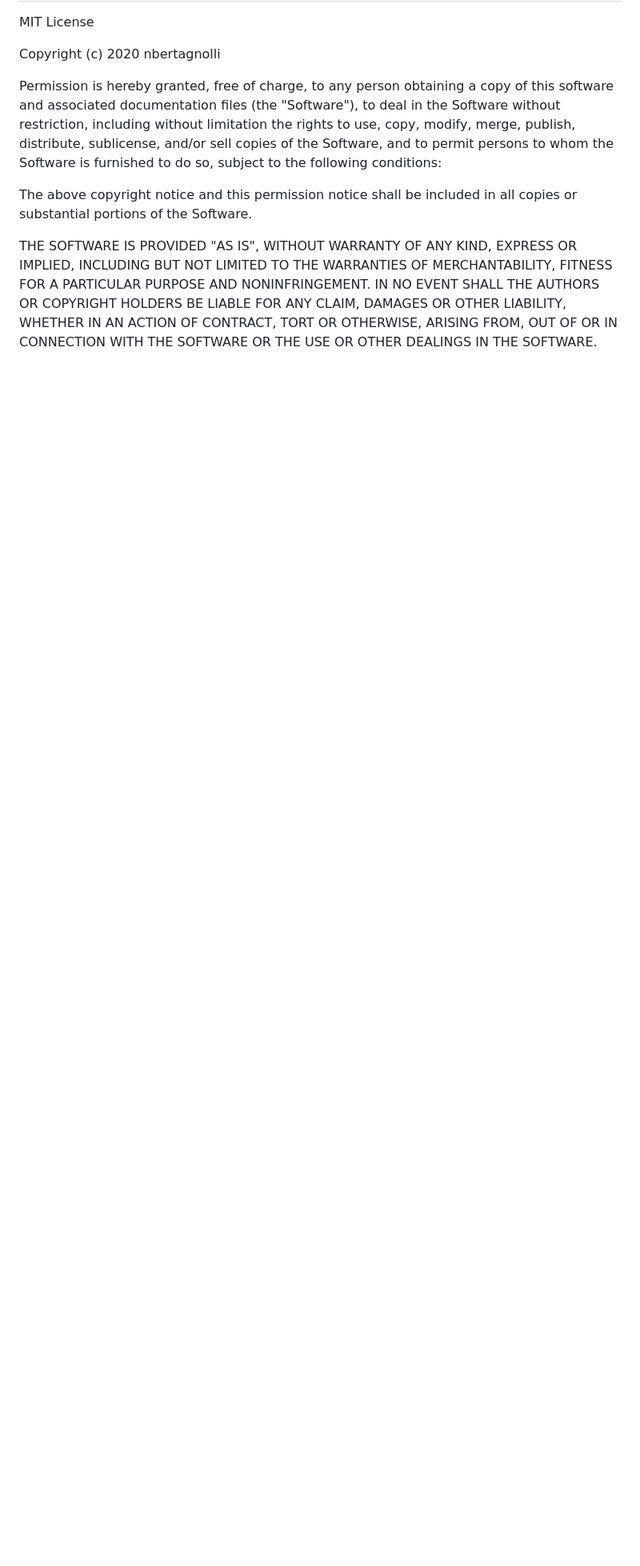
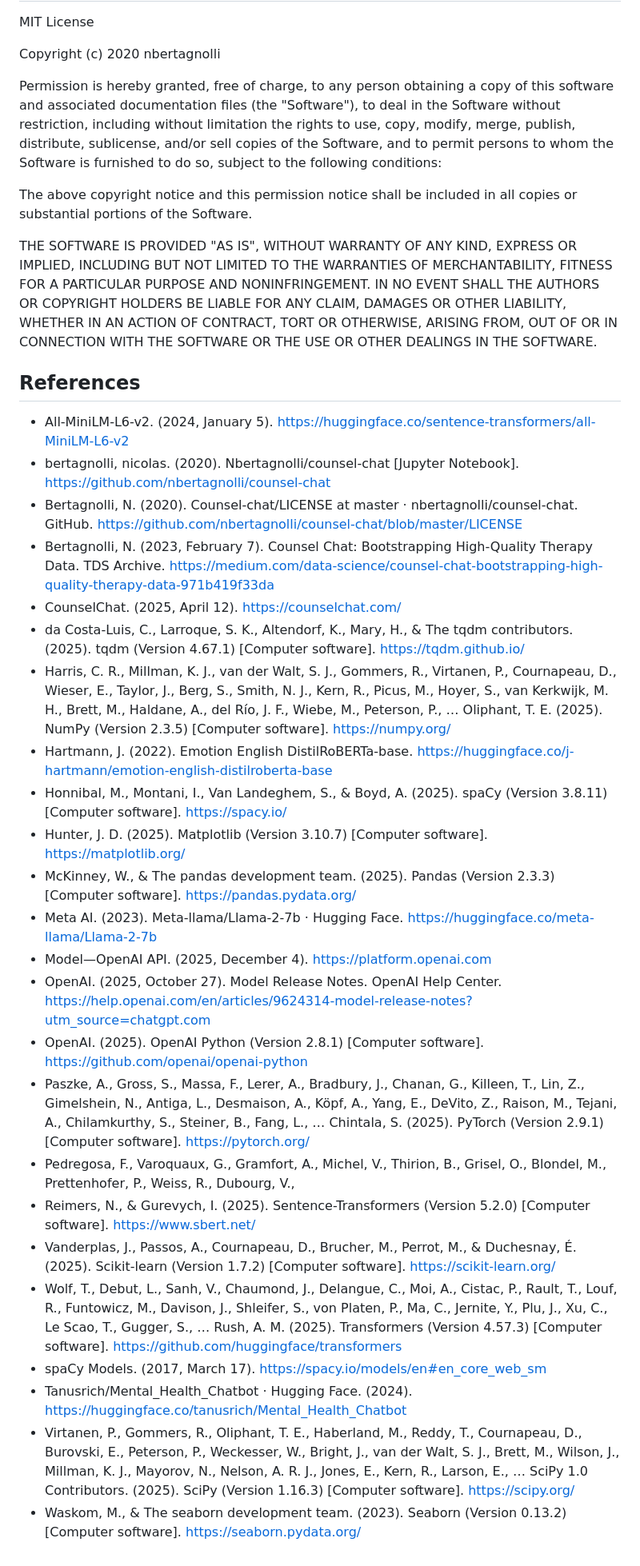
Before and after one commit to MatildaSif/NLP2025, a Markdown page: README.md, the part around one of its changes. Shown at 80% size. Drawn GitHub-style; blank space fills up the shorter version.

Commit message:
Add references section to README
Added a references section with various sources related to the project.

```diff
--- a/README.md
+++ b/README.md
@@ -367,3 +368,30 @@ Permission is hereby granted, free of charge, to any person obtaining a copy of
 The above copyright notice and this permission notice shall be included in all copies or substantial portions of the Software.
 
 THE SOFTWARE IS PROVIDED "AS IS", WITHOUT WARRANTY OF ANY KIND, EXPRESS OR IMPLIED, INCLUDING BUT NOT LIMITED TO THE WARRANTIES OF MERCHANTABILITY, FITNESS FOR A PARTICULAR PURPOSE AND NONINFRINGEMENT. IN NO EVENT SHALL THE AUTHORS OR COPYRIGHT HOLDERS BE LIABLE FOR ANY CLAIM, DAMAGES OR OTHER LIABILITY, WHETHER IN AN ACTION OF CONTRACT, TORT OR OTHERWISE, ARISING FROM, OUT OF OR IN CONNECTION WITH THE SOFTWARE OR THE USE OR OTHER DEALINGS IN THE SOFTWARE.
+
+
+## References
+- All-MiniLM-L6-v2. (2024, January 5). https://huggingface.co/sentence-transformers/all-MiniLM-L6-v2
+- bertagnolli, nicolas. (2020). Nbertagnolli/counsel-chat [Jupyter Notebook]. https://github.com/nbertagnolli/counsel-chat
+- Bertagnolli, N. (2020). Counsel-chat/LICENSE at master · nbertagnolli/counsel-chat. GitHub. https://github.com/nbertagnolli/counsel-chat/blob/master/LICENSE
+- Bertagnolli, N. (2023, February 7). Counsel Chat: Bootstrapping High-Quality Therapy Data. TDS Archive. https://medium.com/data-science/counsel-chat-bootstrapping-high-quality-therapy-data-971b419f33da
+- CounselChat. (2025, April 12). https://counselchat.com/
+- da Costa-Luis, C., Larroque, S. K., Altendorf, K., Mary, H., & The tqdm contributors. (2025). tqdm (Version 4.67.1) [Computer software]. https://tqdm.github.io/
+- Harris, C. R., Millman, K. J., van der Walt, S. J., Gommers, R., Virtanen, P., Cournapeau, D., Wieser, E., Taylor, J., Berg, S., Smith, N. J., Kern, R., Picus, M., Hoyer, S., van Kerkwijk, M. H., Brett, M., Haldane, A., del Río, J. F., Wiebe, M., Peterson, P., … Oliphant, T. E. (2025). NumPy (Version 2.3.5) [Computer software]. https://numpy.org/
+- Hartmann, J. (2022). Emotion English DistilRoBERTa-base. https://huggingface.co/j-hartmann/emotion-english-distilroberta-base
+- Honnibal, M., Montani, I., Van Landeghem, S., & Boyd, A. (2025). spaCy (Version 3.8.11) [Computer software]. https://spacy.io/
+- Hunter, J. D. (2025). Matplotlib (Version 3.10.7) [Computer software]. https://matplotlib.org/
+- McKinney, W., & The pandas development team. (2025). Pandas (Version 2.3.3) [Computer software]. https://pandas.pydata.org/
+- Meta AI. (2023). Meta-llama/Llama-2-7b · Hugging Face. https://huggingface.co/meta-llama/Llama-2-7b
+- Model—OpenAI API. (2025, December 4). https://platform.openai.com
+- OpenAI. (2025, October 27). Model Release Notes. OpenAI Help Center. https://help.openai.com/en/articles/9624314-model-release-notes?utm_source=chatgpt.com
+- OpenAI. (2025). OpenAI Python (Version 2.8.1) [Computer software]. https://github.com/openai/openai-python
+- Paszke, A., Gross, S., Massa, F., Lerer, A., Bradbury, J., Chanan, G., Killeen, T., Lin, Z., Gimelshein, N., Antiga, L., Desmaison, A., Köpf, A., Yang, E., DeVito, Z., Raison, M., Tejani, A., Chilamkurthy, S., Steiner, B., Fang, L., … Chintala, S. (2025). PyTorch (Version 2.9.1) [Computer software]. https://pytorch.org/
+- Pedregosa, F., Varoquaux, G., Gramfort, A., Michel, V., Thirion, B., Grisel, O., Blondel, M., Prettenhofer, P., Weiss, R., Dubourg, V.,
+- Reimers, N., & Gurevych, I. (2025). Sentence-Transformers (Version 5.2.0) [Computer software]. https://www.sbert.net/
+- Vanderplas, J., Passos, A., Cournapeau, D., Brucher, M., Perrot, M., & Duchesnay, É. (2025). Scikit-learn (Version 1.7.2) [Computer software]. https://scikit-learn.org/
+- Wolf, T., Debut, L., Sanh, V., Chaumond, J., Delangue, C., Moi, A., Cistac, P., Rault, T., Louf, R., Funtowicz, M., Davison, J., Shleifer, S., von Platen, P., Ma, C., Jernite, Y., Plu, J., Xu, C., Le Scao, T., Gugger, S., … Rush, A. M. (2025). Transformers (Version 4.57.3) [Computer software]. https://github.com/huggingface/transformers
+- spaCy Models. (2017, March 17). https://spacy.io/models/en#en_core_web_sm
+- Tanusrich/Mental_Health_Chatbot · Hugging Face. (2024). https://huggingface.co/tanusrich/Mental_Health_Chatbot
+- Virtanen, P., Gommers, R., Oliphant, T. E., Haberland, M., Reddy, T., Cournapeau, D., Burovski, E., Peterson, P., Weckesser, W., Bright, J., van der Walt, S. J., Brett, M., Wilson, J., Millman, K. J., Mayorov, N., Nelson, A. R. J., Jones, E., Kern, R., Larson, E., … SciPy 1.0 Contributors. (2025). SciPy (Version 1.16.3) [Computer software]. https://scipy.org/
+- Waskom, M., & The seaborn development team. (2023). Seaborn (Version 0.13.2) [Computer software]. https://seaborn.pydata.org/
```
Also changed, not shown: other parts of README.md (+1 -0 lines).
